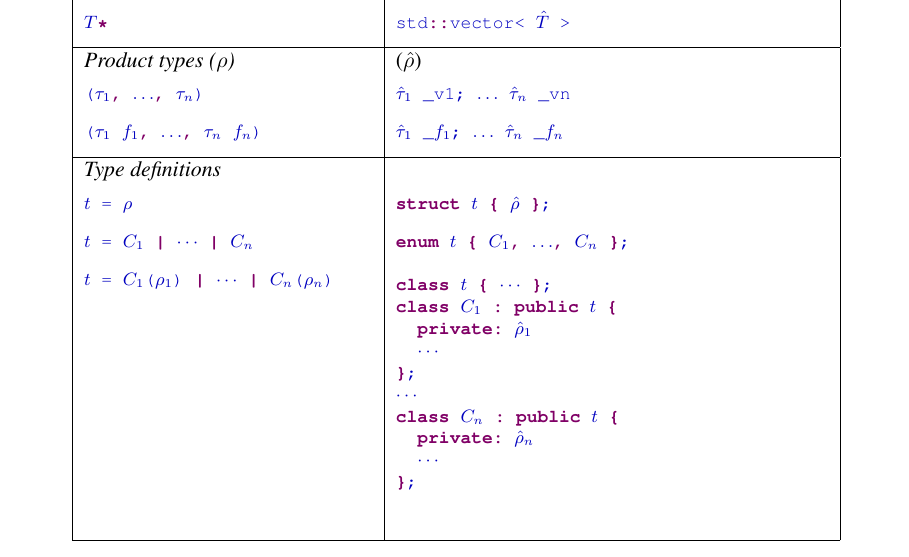
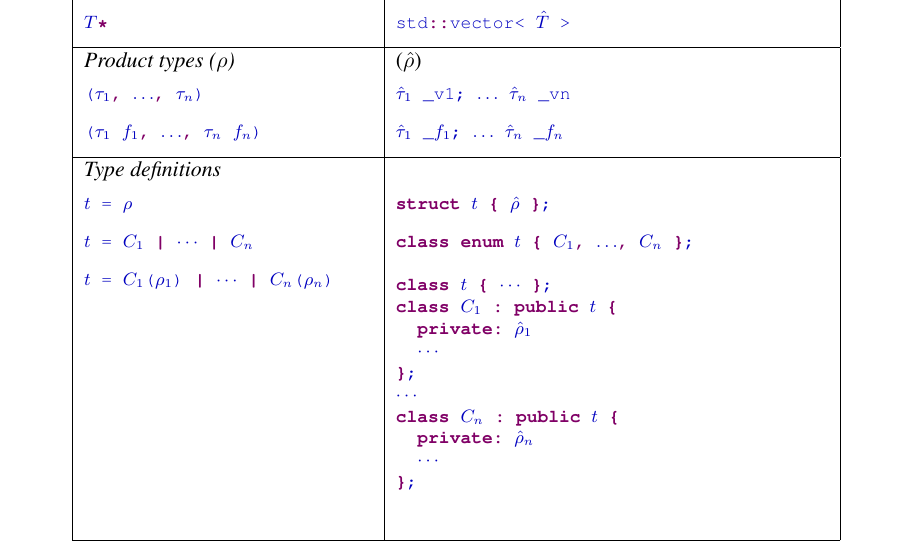
Before and after one commit to sml-nj-historical/asdl, a LaTeX thesis (doc/manual-3.0/manual.tex, which reads doc/manual-3.0/code-interface.tex): part of page 25 of 31, cut so that both start at the same text. Compiled offline with pdfLaTeX.

Commit message:
minor edit

```diff
--- a/doc/manual-3.0/code-interface.tex
+++ b/doc/manual-3.0/code-interface.tex
@@ -115,7 +115,7 @@ For each \asdl{} module, we define a corresponding \Cplusplus{} namespace.
       \lstinline[language=ASDL,mathescape=true]@$t$ = $\rho$@
         & \lstinline[language=c++,mathescape=true]@struct $t$ { $\hat{\rho}$ };@ \\[0.5em]
       \lstinline[language=ASDL,mathescape=true]@$t$ = $C_1$ | $\cdots$ | $C_n$@
-        & \lstinline[language=c++,mathescape=true]@enum $t$ { $C_1$, $\ldots$, $C_n$ };@ \\[0.5em]
+        & \lstinline[language=c++,mathescape=true]@class enum $t$ { $C_1$, $\ldots$, $C_n$ };@ \\[0.5em]
       \lstinline[language=ASDL,mathescape=true]@$t$ = $C_1$($\rho_1$) | $\cdots$ | $C_n$($\rho_n$)@
         &
 \vspace*{-1em}
```
